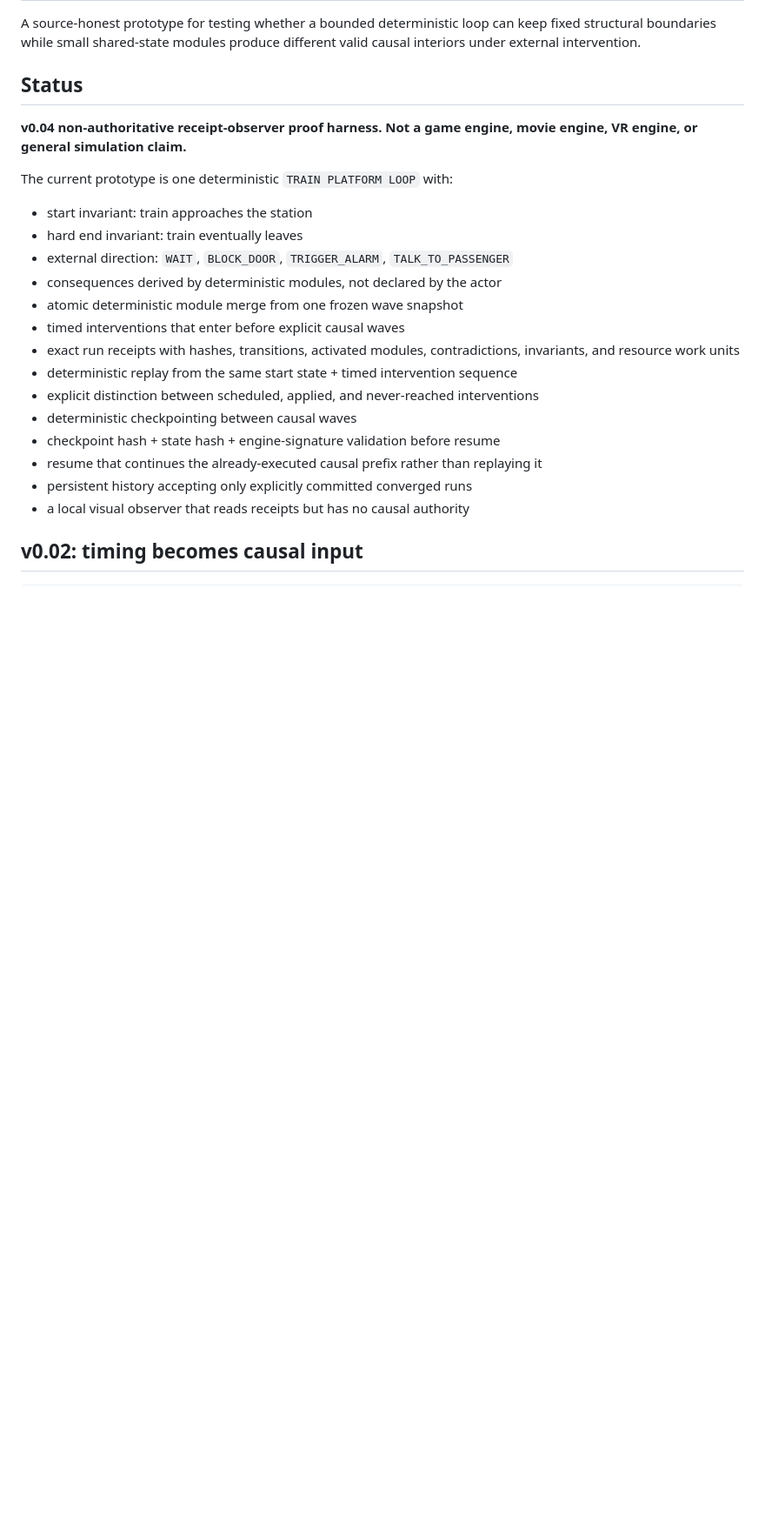
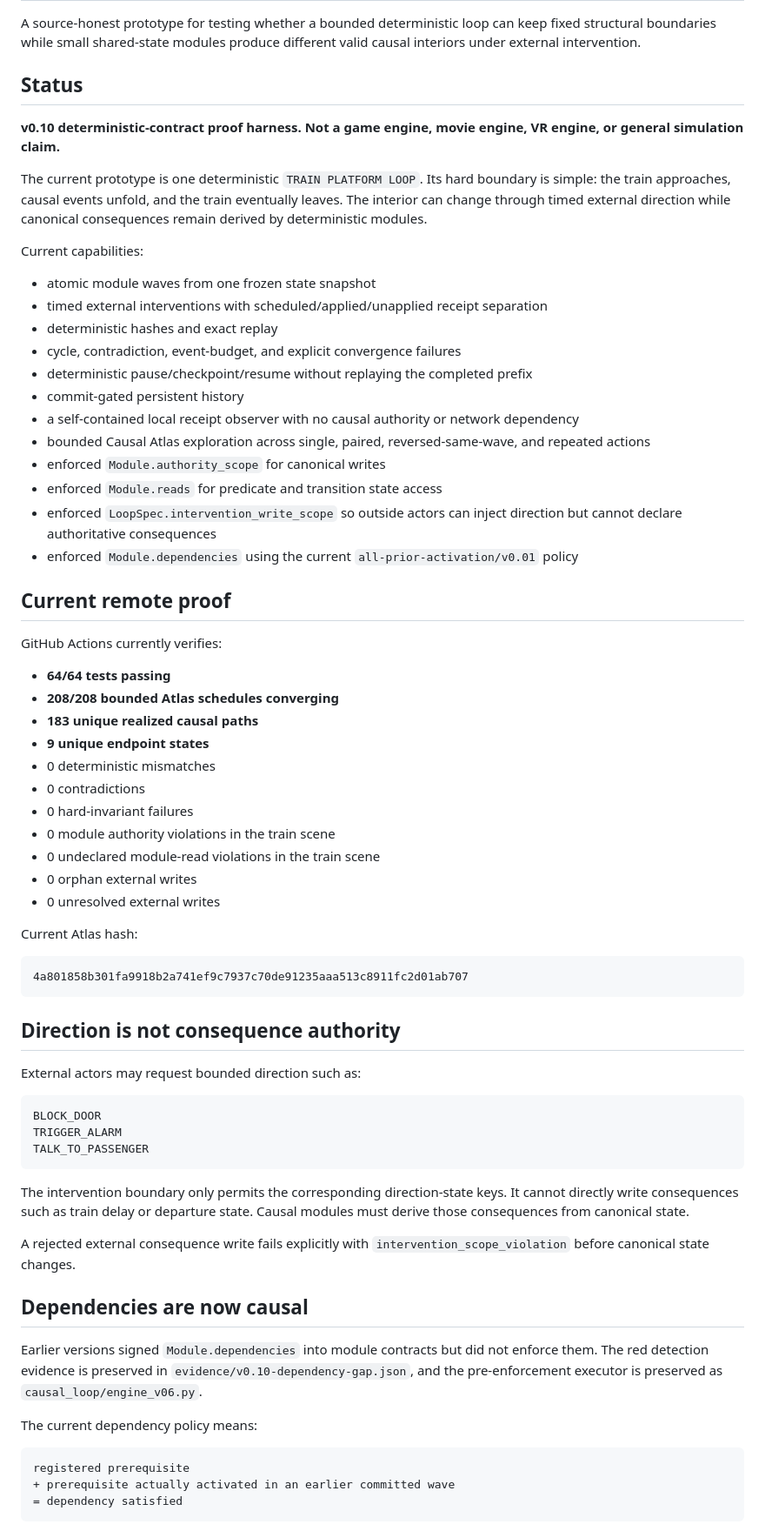
Before and after one commit to mike-axiom-mir/axm-casual-loop, a Markdown page: README.md, the part around one of its changes. Shown at 87% size. Rendered like a GitHub page; blank space fills up the shorter version.

Commit message:
Refresh README for v0.10 dependency proof

````diff
--- a/README.md
+++ b/README.md
@@ -4,23 +4,70 @@ A source-honest prototype for testing whether a bounded deterministic loop can k
 
 ## Status
 
-**v0.04 non-authoritative receipt-observer proof harness. Not a game engine, movie engine, VR engine, or general simulation claim.**
+**v0.10 deterministic-contract proof harness. Not a game engine, movie engine, VR engine, or general simulation claim.**
 
-The current prototype is one deterministic `TRAIN PLATFORM LOOP` with:
+The current prototype is one deterministic `TRAIN PLATFORM LOOP`. Its hard boundary is simple: the train approaches, causal events unfold, and the train eventually leaves. The interior can change through timed external direction while canonical consequences remain derived by deterministic modules.
 
-- start invariant: train approaches the station
-- hard end invariant: train eventually leaves
-- external direction: `WAIT`, `BLOCK_DOOR`, `TRIGGER_ALARM`, `TALK_TO_PASSENGER`
-- consequences derived by deterministic modules, not declared by the actor
-- atomic deterministic module merge from one frozen wave snapshot
-- timed interventions that enter before explicit causal waves
-- exact run receipts with hashes, transitions, activated modules, contradictions, invariants, and resource work units
-- deterministic replay from the same start state + timed intervention sequence
-- explicit distinction between scheduled, applied, and never-reached interventions
-- deterministic checkpointing between causal waves
-- checkpoint hash + state hash + engine-signature validation before resume
-- resume that continues the already-executed causal prefix rather than replaying it
-- persistent history accepting only explicitly committed converged runs
-- a local visual observer that reads receipts but has no causal authority
+Current capabilities:
 
-## v0.02: timing becomes causal input
+- atomic module waves from one frozen state snapshot
+- timed external interventions with scheduled/applied/unapplied receipt separation
+- deterministic hashes and exact replay
+- cycle, contradiction, event-budget, and explicit convergence failures
+- deterministic pause/checkpoint/resume without replaying the completed prefix
+- commit-gated persistent history
+- a self-contained local receipt observer with no causal authority or network dependency
+- bounded Causal Atlas exploration across single, paired, reversed-same-wave, and repeated actions
+- enforced `Module.authority_scope` for canonical writes
+- enforced `Module.reads` for predicate and transition state access
+- enforced `LoopSpec.intervention_write_scope` so outside actors can inject direction but cannot declare authoritative consequences
+- enforced `Module.dependencies` using the current `all-prior-activation/v0.01` policy
+
+## Current remote proof
+
+GitHub Actions currently verifies:
+
+- **64/64 tests passing**
+- **208/208 bounded Atlas schedules converging**
+- **183 unique realized causal paths**
+- **9 unique endpoint states**
+- 0 deterministic mismatches
+- 0 contradictions
+- 0 hard-invariant failures
+- 0 module authority violations in the train scene
+- 0 undeclared module-read violations in the train scene
+- 0 orphan external writes
+- 0 unresolved external writes
+
+Current Atlas hash:
+
+```text
+4a801858b301fa9918b2a741ef9c7937c70de91235aaa513c8911fc2d01ab707
+```
+
+## Direction is not consequence authority
+
+External actors may request bounded direction such as:
+
+```text
+BLOCK_DOOR
+TRIGGER_ALARM
+TALK_TO_PASSENGER
+```
+
+The intervention boundary only permits the corresponding direction-state keys. It cannot directly write consequences such as train delay or departure state. Causal modules must derive those consequences from canonical state.
+
+A rejected external consequence write fails explicitly with `intervention_scope_violation` before canonical state changes.
+
+## Dependencies are now causal
+
+Earlier versions signed `Module.dependencies` into module contracts but did not enforce them. The red detection evidence is preserved in `evidence/v0.10-dependency-gap.json`, and the pre-enforcement executor is preserved as `causal_loop/engine_v06.py`.
+
+The current dependency policy means:
+
+```text
+registered prerequisite
++ prerequisite actually activated in an earlier committed wave
+= dependency satisfied
+```
+
````
Also changed, not shown: other parts of README.md (+21 -61 lines).
